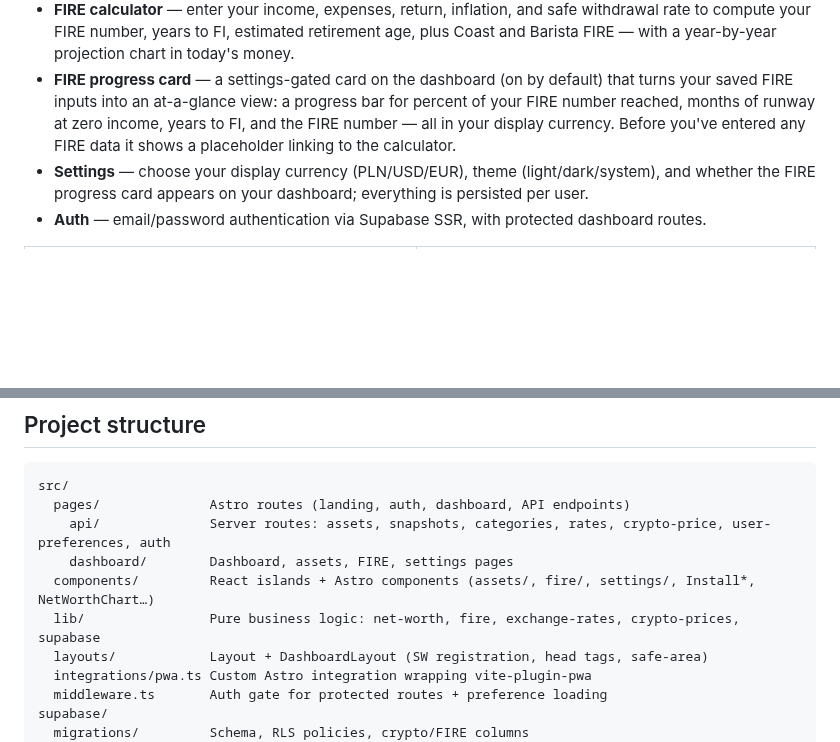
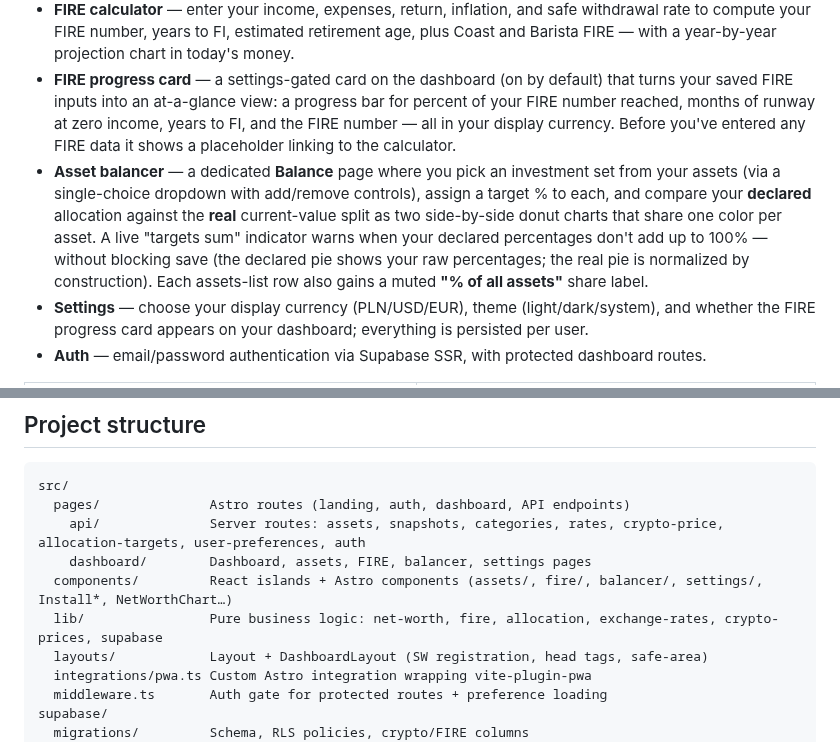
Before and after one commit to mkozachuk/bitworth, a Markdown page: README.md, 2 parts joined by grey strips. Drawn GitHub-style; blank space fills up the shorter version.

````diff
--- a/README.md
+++ b/README.md
@@ -41,6 +41,7 @@ Tracking net worth in a spreadsheet works until it doesn't: formulas drift, curr
 - **Live crypto prices** — adding or editing a crypto holding fetches the current market price from CoinGecko (cached, with manual-entry fallback). Top coins are mapped out of the box (BTC, ETH, SOL, and more).
 - **FIRE calculator** — enter your income, expenses, return, inflation, and safe withdrawal rate to compute your FIRE number, years to FI, estimated retirement age, plus Coast and Barista FIRE — with a year-by-year projection chart in today's money.
 - **FIRE progress card** — a settings-gated card on the dashboard (on by default) that turns your saved FIRE inputs into an at-a-glance view: a progress bar for percent of your FIRE number reached, months of runway at zero income, years to FI, and the FIRE number — all in your display currency. Before you've entered any FIRE data it shows a placeholder linking to the calculator.
+- **Asset balancer** — a dedicated **Balance** page where you pick an investment set from your assets (via a single-choice dropdown with add/remove controls), assign a target % to each, and compare your **declared** allocation against the **real** current-value split as two side-by-side donut charts that share one color per asset. A live "targets sum" indicator warns when your declared percentages don't add up to 100% — without blocking save (the declared pie shows your raw percentages; the real pie is normalized by construction). Each assets-list row also gains a muted **"% of all assets"** share label.
 - **Settings** — choose your display currency (PLN/USD/EUR), theme (light/dark/system), and whether the FIRE progress card appears on your dashboard; everything is persisted per user.
 - **Auth** — email/password authentication via Supabase SSR, with protected dashboard routes.
 
@@ -141,10 +145,10 @@ The local Supabase instance seeds the 13 asset categories automatically and has
 ```
 src/
   pages/              Astro routes (landing, auth, dashboard, API endpoints)
-    api/              Server routes: assets, snapshots, categories, rates, crypto-price, user-preferences, auth
-    dashboard/        Dashboard, assets, FIRE, settings pages
-  components/         React islands + Astro components (assets/, fire/, settings/, Install*, NetWorthChart…)
-  lib/                Pure business logic: net-worth, fire, exchange-rates, crypto-prices, supabase
+    api/              Server routes: assets, snapshots, categories, rates, crypto-price, allocation-targets, user-preferences, auth
+    dashboard/        Dashboard, assets, FIRE, balancer, settings pages
+  components/         React islands + Astro components (assets/, fire/, balancer/, settings/, Install*, NetWorthChart…)
+  lib/                Pure business logic: net-worth, fire, allocation, exchange-rates, crypto-prices, supabase
   layouts/            Layout + DashboardLayout (SW registration, head tags, safe-area)
   integrations/pwa.ts Custom Astro integration wrapping vite-plugin-pwa
   middleware.ts       Auth gate for protected routes + preference loading
````
Also changed, not shown: other parts of README.md (+3 -0 lines), context/foundation/roadmap.md (+3 -3 lines), docs/screenshots/balancer.png (added), docs/screenshots/mobile-balancer.png (added), 1 other file.
